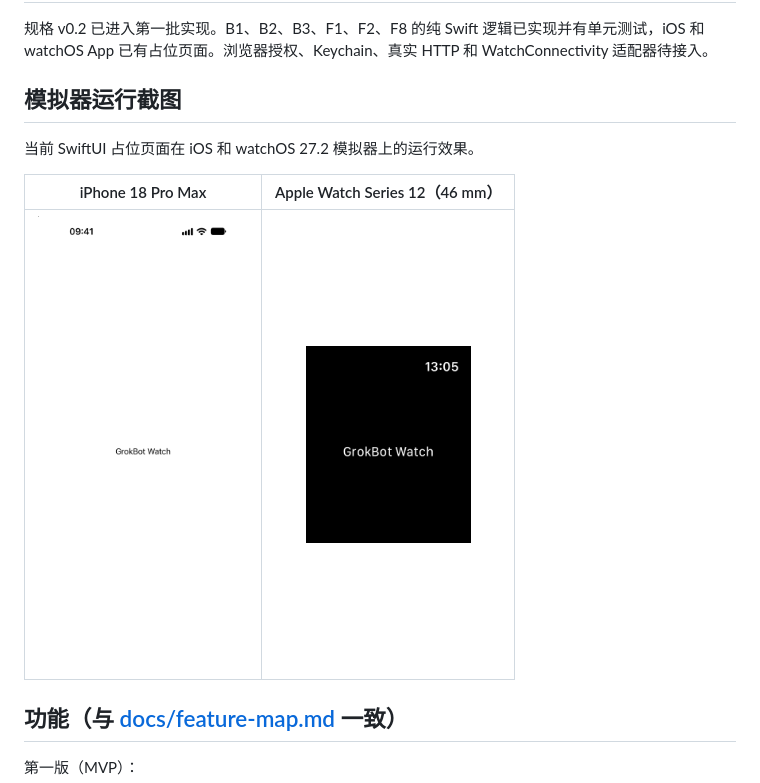
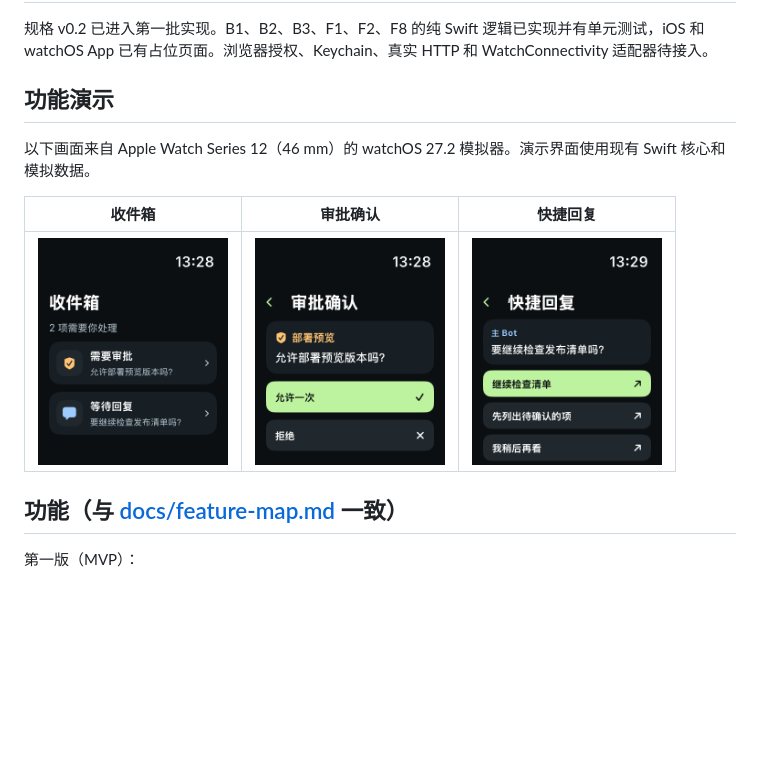
Before and after one commit to 2mauis/grokbot-watch, a Markdown page: README.md, the part around the change. GitHub-like rendering; pictures changed too: docs/screenshots/ios-simulator.png (deleted), docs/screenshots/watchos-approval.png (added), docs/screenshots/watchos-inbox.png (added); blank space fills up the shorter version.

Commit message:
docs: showcase representative watch features
Code-Tool: codex gpt-6.1-sol extra-high
Host-Id: macmini
Agent: codex-desktop

```diff
--- a/README.md
+++ b/README.md
@@ -8,13 +8,13 @@ Apple Watch 上的 Grok Bot 轻量伴侣，配合官方 Grok Bot iPhone app 使
 
 规格 v0.2 已进入第一批实现。B1、B2、B3、F1、F2、F8 的纯 Swift 逻辑已实现并有单元测试，iOS 和 watchOS App 已有占位页面。浏览器授权、Keychain、真实 HTTP 和 WatchConnectivity 适配器待接入。
 
-## 模拟器运行截图
+## 功能演示
 
-当前 SwiftUI 占位页面在 iOS 和 watchOS 27.2 模拟器上的运行效果。
+以下画面来自 Apple Watch Series 12（46 mm）的 watchOS 27.2 模拟器。演示界面使用现有 Swift 核心和模拟数据。
 
-| iPhone 18 Pro Max | Apple Watch Series 12（46 mm） |
-| :---: | :---: |
-| <img src="docs/screenshots/ios-simulator.png" alt="iPhone 上的 GrokBot Watch 占位页面" width="210"> | <img src="docs/screenshots/watchos-simulator.png" alt="Apple Watch 上的 GrokBot Watch 占位页面" width="165"> |
+| 收件箱 | 审批确认 | 快捷回复 |
+| :---: | :---: | :---: |
+| <img src="docs/screenshots/watchos-inbox.png" alt="收件箱列出待审批和待回复事项" width="190"> | <img src="docs/screenshots/watchos-approval.png" alt="审批确认显示允许一次和拒绝" width="190"> | <img src="docs/screenshots/watchos-quick-replies.png" alt="快捷回复列出三条候选" width="190"> |
 
 ## 功能（与 [docs/feature-map.md](docs/feature-map.md) 一致）
 
```
